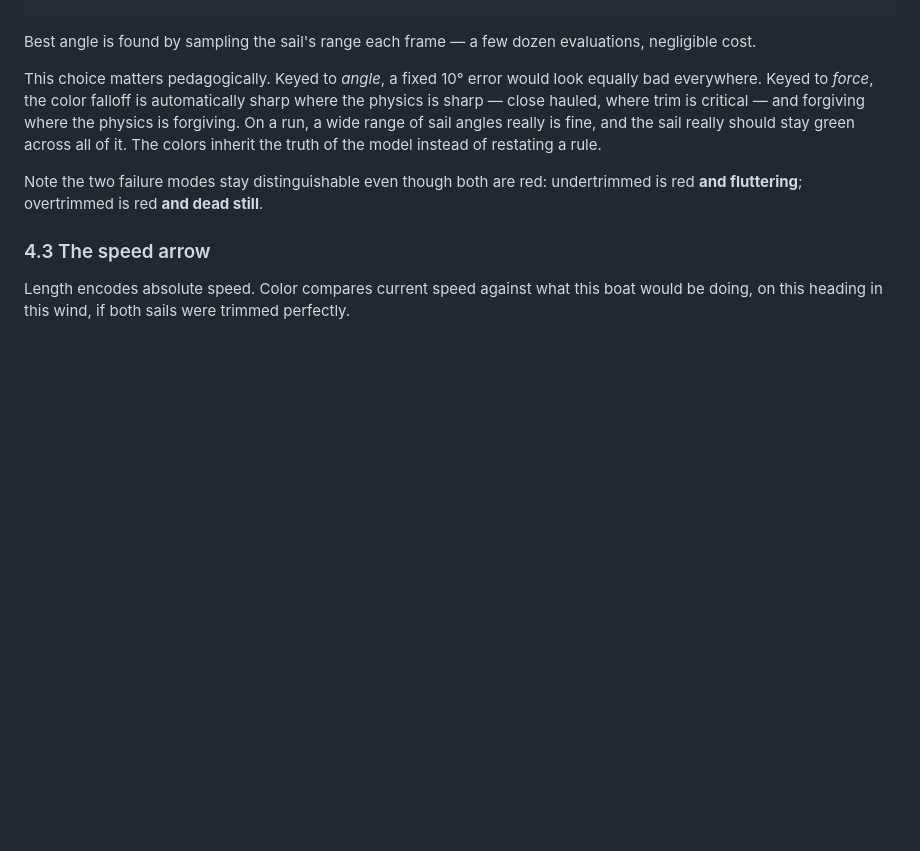
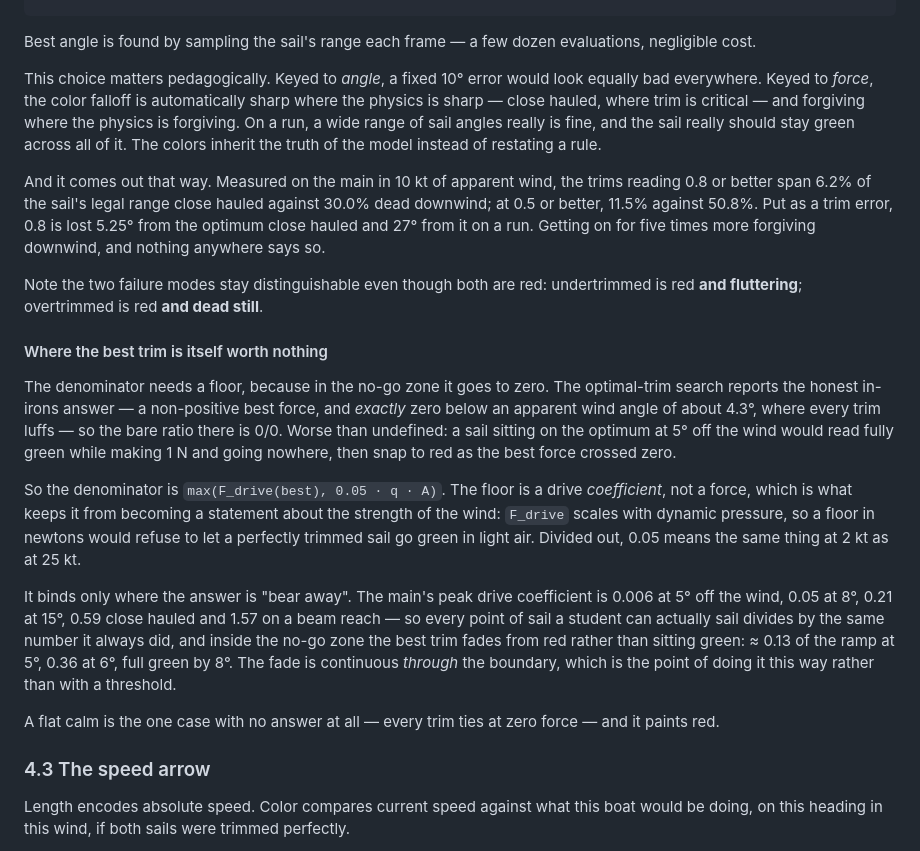
Before and after one commit to edgewoodsailing/point-of-sail, a Markdown page: DESIGN.md, the part around the change. Rendered like a GitHub page; blank space fills up the shorter version.

Commit message:
Record the floor and the measured falloff in §4.2 (pos-dmg.1)
The falloff-shape claim §4.2 makes is now a measurement rather than an
expectation: the trims reading 0.8 or better span 6.2% of the legal range
close hauled against 30.0% dead downwind. And the case the section did
not cover — the best trim itself being worth nothing, head to wind —
gets the floored denominator and the reasoning for a coefficient.

Co-Authored-By: Claude Opus 5 (1M context) <noreply@anthropic.com>
Claude-Session: https://claude.ai/code/session_01StuKQoNpTLdH9o4umm11zj

```diff
--- a/DESIGN.md
+++ b/DESIGN.md
@@ -908,8 +908,41 @@ critical — and forgiving where the physics is forgiving. On a run, a wide rang
 of sail angles really is fine, and the sail really should stay green across all
 of it. The colors inherit the truth of the model instead of restating a rule.
 
+And it comes out that way. Measured on the main in 10 kt of apparent wind, the
+trims reading 0.8 or better span 6.2% of the sail's legal range close hauled
+against 30.0% dead downwind; at 0.5 or better, 11.5% against 50.8%. Put as a
+trim error, 0.8 is lost 5.25° from the optimum close hauled and 27° from it on a
+run. Getting on for five times more forgiving downwind, and nothing anywhere
+says so.
+
 Note the two failure modes stay distinguishable even though both are red:
 undertrimmed is red **and fluttering**; overtrimmed is red **and dead still**.
+
+#### Where the best trim is itself worth nothing
+
+The denominator needs a floor, because in the no-go zone it goes to zero. The
+optimal-trim search reports the honest in-irons answer — a non-positive best
+force, and *exactly* zero below an apparent wind angle of about 4.3°, where
+every trim luffs — so the bare ratio there is 0/0. Worse than undefined: a sail
+sitting on the optimum at 5° off the wind would read fully green while making
+1 N and going nowhere, then snap to red as the best force crossed zero.
+
+So the denominator is `max(F_drive(best), 0.05 · q · A)`. The floor is a drive
+*coefficient*, not a force, which is what keeps it from becoming a statement
+about the strength of the wind: `F_drive` scales with dynamic pressure, so a
+floor in newtons would refuse to let a perfectly trimmed sail go green in light
+air. Divided out, 0.05 means the same thing at 2 kt as at 25 kt.
+
+It binds only where the answer is "bear away". The main's peak drive
+coefficient is 0.006 at 5° off the wind, 0.05 at 8°, 0.21 at 15°, 0.59 close
+hauled and 1.57 on a beam reach — so every point of sail a student can actually
+sail divides by the same number it always did, and inside the no-go zone the
+best trim fades from red rather than sitting green: ≈ 0.13 of the ramp at 5°,
+0.36 at 6°, full green by 8°. The fade is continuous *through* the boundary,
+which is the point of doing it this way rather than with a threshold.
+
+A flat calm is the one case with no answer at all — every trim ties at zero
+force — and it paints red.
 
 ### 4.3 The speed arrow
 
```
